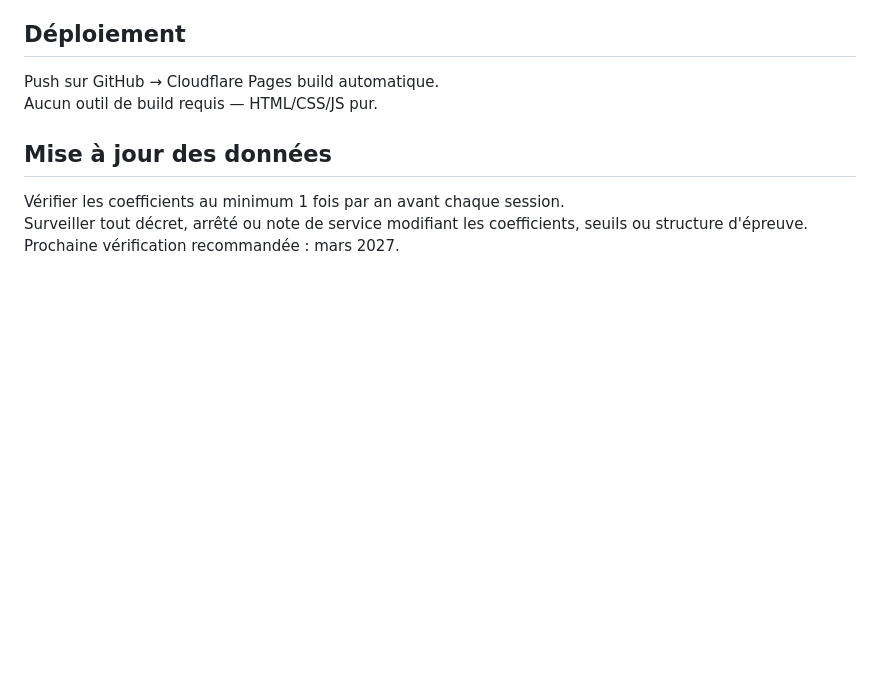
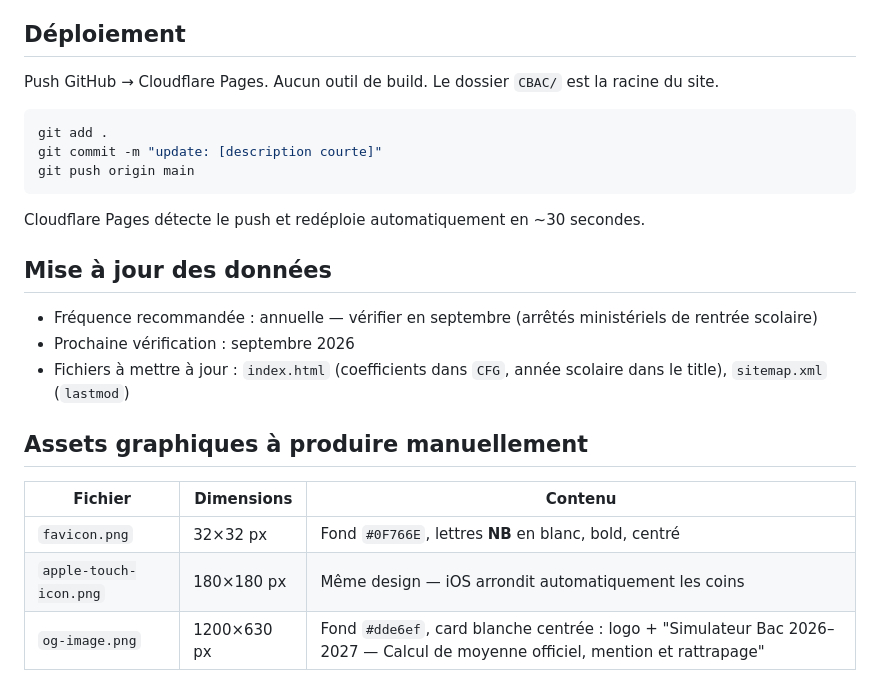
Before and after one commit to LeonardoRubatto/CBAC, a Markdown page: CBAC/readme.md, the part around one of its changes. Rendered like a GitHub page; blank space fills up the shorter version.

````diff
--- a/CBAC/readme.md
+++ b/CBAC/readme.md
@@ -74,11 +59,26 @@ Générateur recommandé : [realfavicongenerator.net](https://realfavicongenerat
 
 ## Déploiement
 
-Push sur GitHub → Cloudflare Pages build automatique.
-Aucun outil de build requis — HTML/CSS/JS pur.
+Push GitHub → Cloudflare Pages. Aucun outil de build. Le dossier `CBAC/` est la racine du site.
+
+```bash
+git add .
+git commit -m "update: [description courte]"
+git push origin main
+```
+
+Cloudflare Pages détecte le push et redéploie automatiquement en ~30 secondes.
 
 ## Mise à jour des données
 
-Vérifier les coefficients au minimum 1 fois par an avant chaque session.
-Surveiller tout décret, arrêté ou note de service modifiant les coefficients, seuils ou structure d'épreuve.
-Prochaine vérification recommandée : mars 2027.
+- Fréquence recommandée : annuelle — vérifier en septembre (arrêtés ministériels de rentrée scolaire)
+- Prochaine vérification : septembre 2026
+- Fichiers à mettre à jour : `index.html` (coefficients dans `CFG`, année scolaire dans le title), `sitemap.xml` (`lastmod`)
+
+## Assets graphiques à produire manuellement
+
+| Fichier | Dimensions | Contenu |
+|---------|------------|---------|
+| `favicon.png` | 32×32 px | Fond `#0F766E`, lettres **NB** en blanc, bold, centré |
+| `apple-touch-icon.png` | 180×180 px | Même design — iOS arrondit automatiquement les coins |
+| `og-image.png` | 1200×630 px | Fond `#dde6ef`, card blanche centrée : logo + "Simulateur Bac 2026–2027 — Calcul de moyenne officiel, mention et rattrapage" |
````
Also changed, not shown: other parts of CBAC/readme.md (+35 -50 lines).
